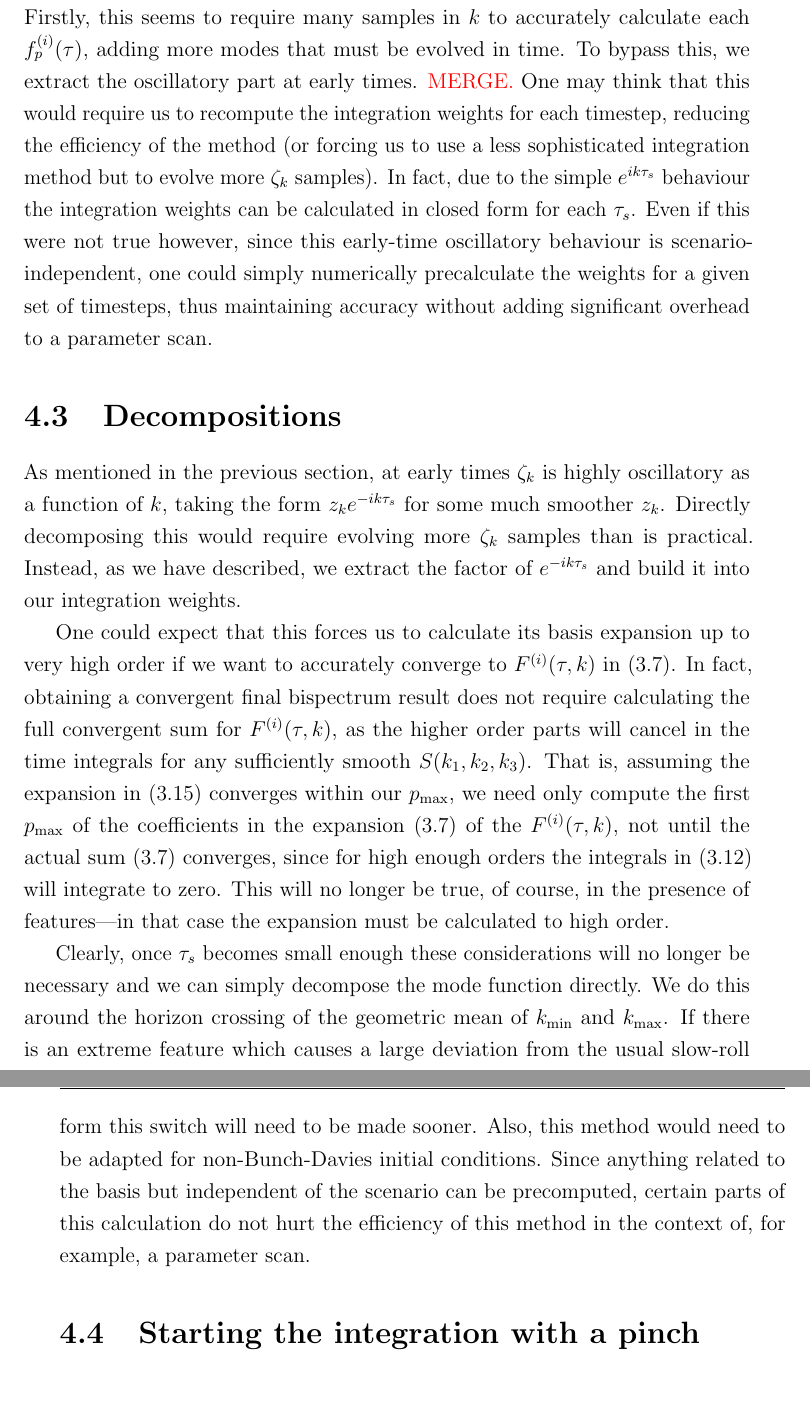
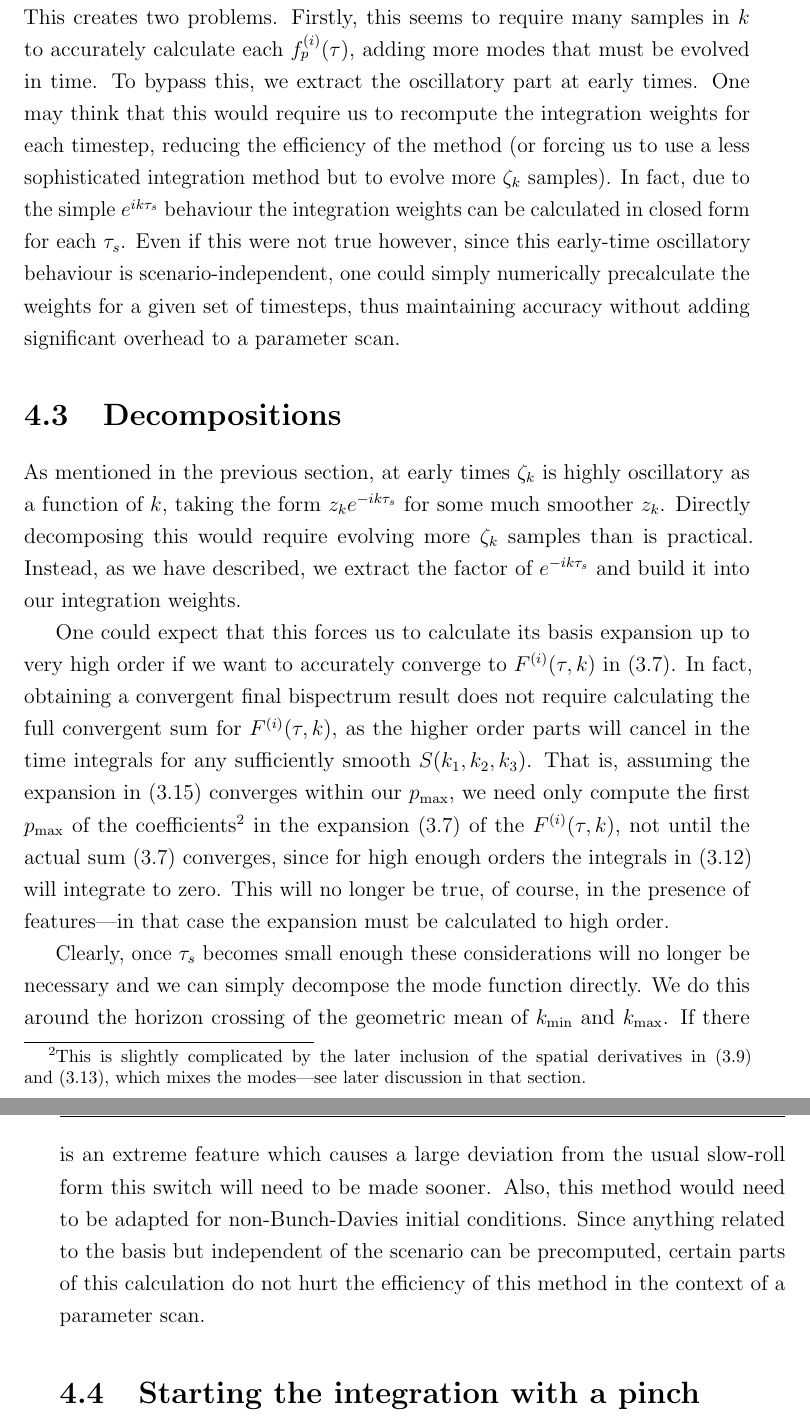
Before and after one commit to pc559/thesis, a LaTeX thesis (thesis.tex, which reads primodal_chapter.tex): two parts of pages 102 and 103 of 150, joined at a grey line, cut so that both start at the same text, the shorter picture padded with empty space. Compiled offline with pdfLaTeX; a missing bibliography style is replaced by a similar one.

Commit message:
methods chapter

```diff
--- a/primodal_chapter.tex
+++ b/primodal_chapter.tex
@@ -126,7 +128,6 @@ This creates two problems. Firstly, this seems to require many samples
 in $k$ to accurately calculate each $f_p^{(i)} (\tau)$,
 adding more modes that must be evolved in time.
 To bypass this, we extract the oscillatory part at early times.
-\textcolor{red}{MERGE.}
 One may think that this would require us to recompute the integration weights for each timestep,
 reducing the efficiency of the method (or forcing us to use a less sophisticated integration method
 but to evolve more $\zeta_k$ samples). In fact, due to the simple $e^{ik\tau_s}$ behaviour the integration
@@ -154,8 +155,11 @@ for $F^{(i)}(\tau, k)$,
 as the higher order parts will cancel in the time integrals
 for any sufficiently smooth $S(k_1,k_2,k_3)$.
 That is, assuming the expansion in~\eqref{shapemodeexp} converges within our $\Pmax$,
-we need only compute the first $\Pmax$ of the
-coefficients in the expansion~\eqref{mode1Dcoeffs_sum} of the $F^{(i)}(\tau, k)$,
+we need only compute the first $\Pmax$ of the coefficients\footnote{
+    This is slightly complicated by the later inclusion of the spatial derivatives in~\eqref{inin_kdep}
+    and~\eqref{V_definition}, which mixes the modes---see later discussion in that section.
+}
+in the expansion~\eqref{mode1Dcoeffs_sum} of the $F^{(i)}(\tau, k)$,
 not until the actual sum~\eqref{mode1Dcoeffs_sum} converges, since for high enough orders the integrals
 in~\eqref{inin_kindep} will integrate to zero.
 This will no longer be true, of course, in the presence of features---in
@@ -170,7 +174,7 @@ this switch will need to be made sooner.
 Also, this method would need to be adapted for non-Bunch-Davies initial conditions.
 Since anything related to the basis but independent of the scenario can be
 precomputed, certain parts of this calculation do not hurt the efficiency of this
-method in the context of, for example, a parameter scan.
+method in the context of a parameter scan.
 
 
 \section{Starting the integration with a pinch}\label{sec:starting}
```
Also changed, not shown: word_counts.csv (+1 -0 lines), primodal_chapter.tex (2 more changed lines).
